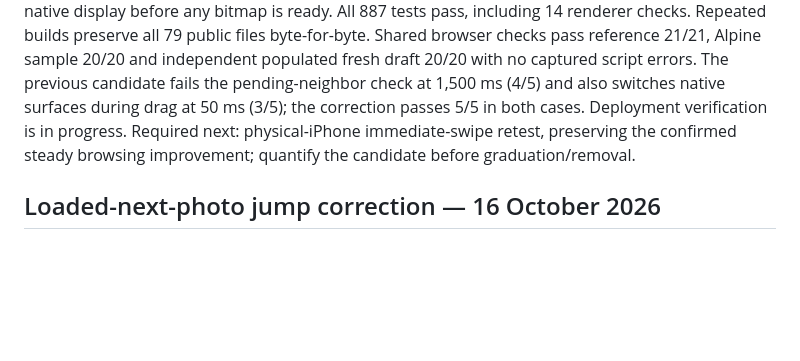
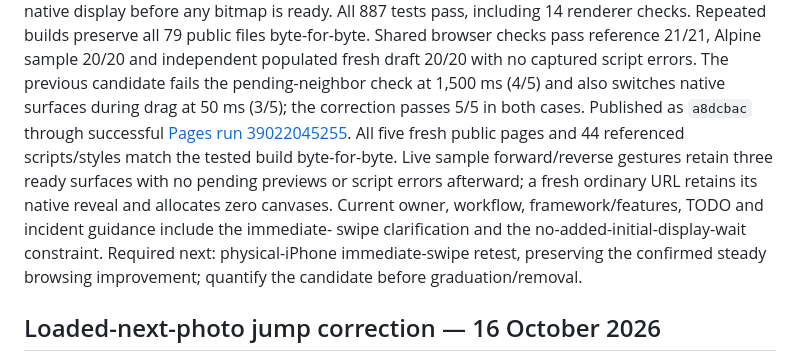
Before and after one commit to gravelcycles/travels, a Markdown page: WIP.md, the part around the change. Drawn GitHub-style; blank space fills up the shorter version.

Commit message:
Record verified immediate-swipe deployment [skip ci]

```diff
--- a/WIP.md
+++ b/WIP.md
@@ -48,7 +48,14 @@ All 887 tests pass, including 14 renderer checks. Repeated builds preserve all
 Alpine sample 20/20 and independent populated fresh draft 20/20 with no captured
 script errors. The previous candidate fails the pending-neighbor check at
 1,500 ms (4/5) and also switches native surfaces during drag at 50 ms (3/5);
-the correction passes 5/5 in both cases. Deployment verification is in progress.
+the correction passes 5/5 in both cases. Published as `a8dcbac` through successful
+[Pages run 39022045255](https://github.com/gravelcycles/travels/actions/runs/39022045255).
+All five fresh public pages and 44 referenced scripts/styles match the tested
+build byte-for-byte. Live sample forward/reverse gestures retain three ready
+surfaces with no pending previews or script errors afterward; a fresh ordinary
+URL retains its native reveal and allocates zero canvases. Current owner,
+workflow, framework/features, TODO and incident guidance include the immediate-
+swipe clarification and the no-added-initial-display-wait constraint.
 Required next: physical-iPhone immediate-swipe retest, preserving the confirmed
 steady browsing improvement; quantify the candidate before graduation/removal.
 
```
